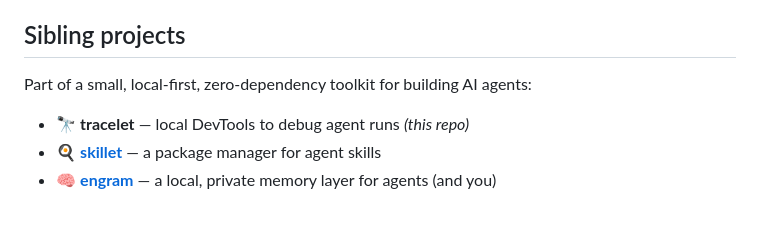
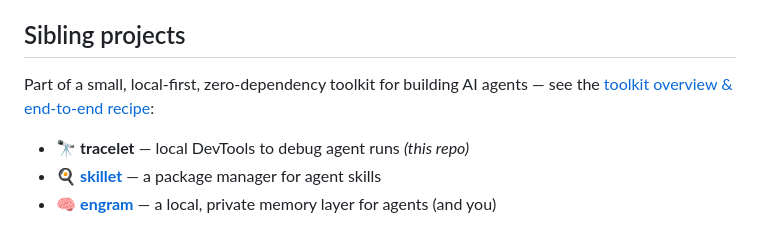
Before and after one commit to jnMetaCode/tracelet, a Markdown page: README.md, the part around the change. Drawn GitHub-style.

Commit message:
docs: link the umbrella toolkit repo (overview + end-to-end recipe)

```diff
--- a/README.md
+++ b/README.md
@@ -130,7 +130,7 @@ Star/watch to follow along.
 
 ## Sibling projects
 
-Part of a small, local-first, zero-dependency toolkit for building AI agents:
+Part of a small, local-first, zero-dependency toolkit for building AI agents — see the [toolkit overview & end-to-end recipe](https://github.com/jnMetaCode/local-agent-toolkit):
 
 - 🔭 **tracelet** — local DevTools to debug agent runs *(this repo)*
 - 🍳 **[skillet](https://github.com/jnMetaCode/skillet)** — a package manager for agent skills
```
